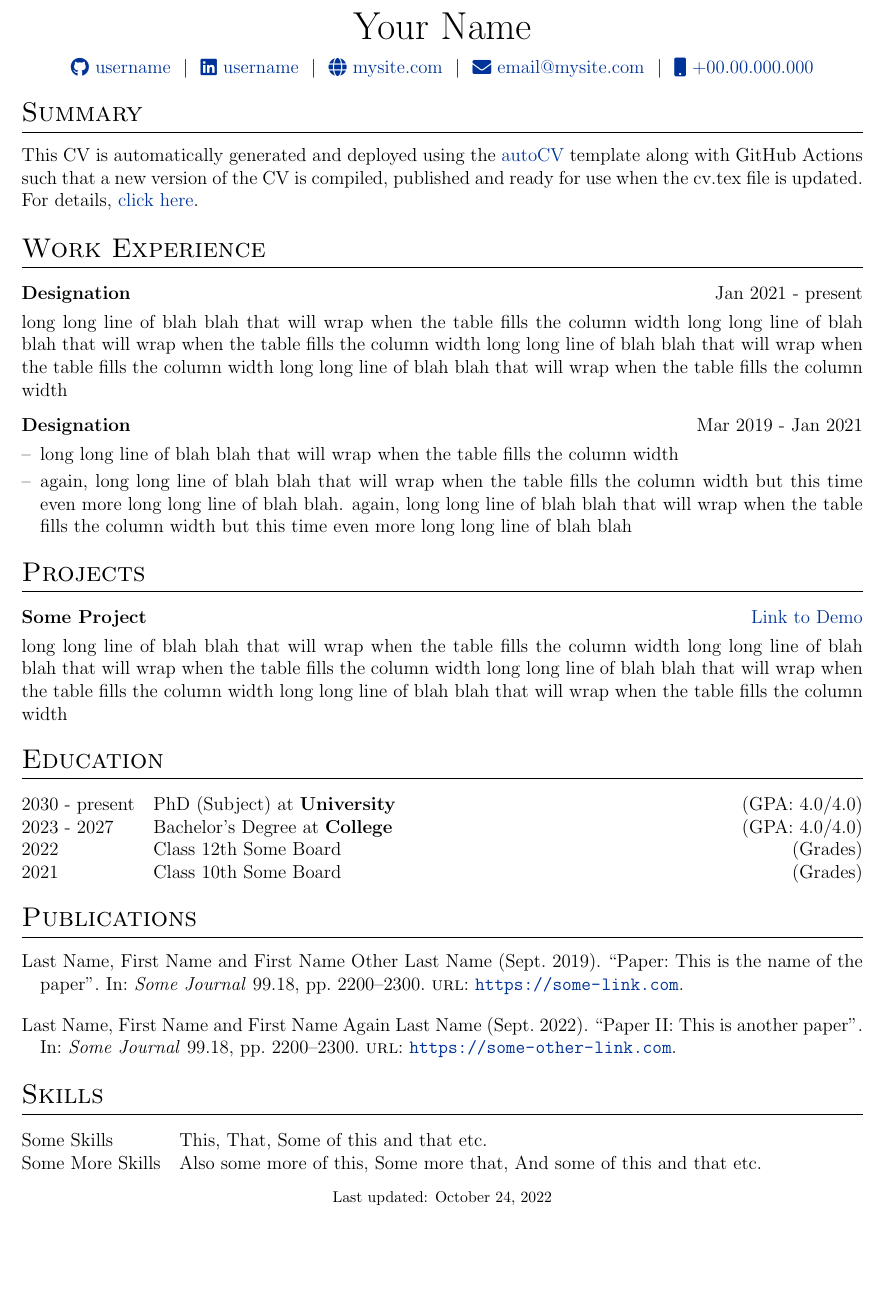
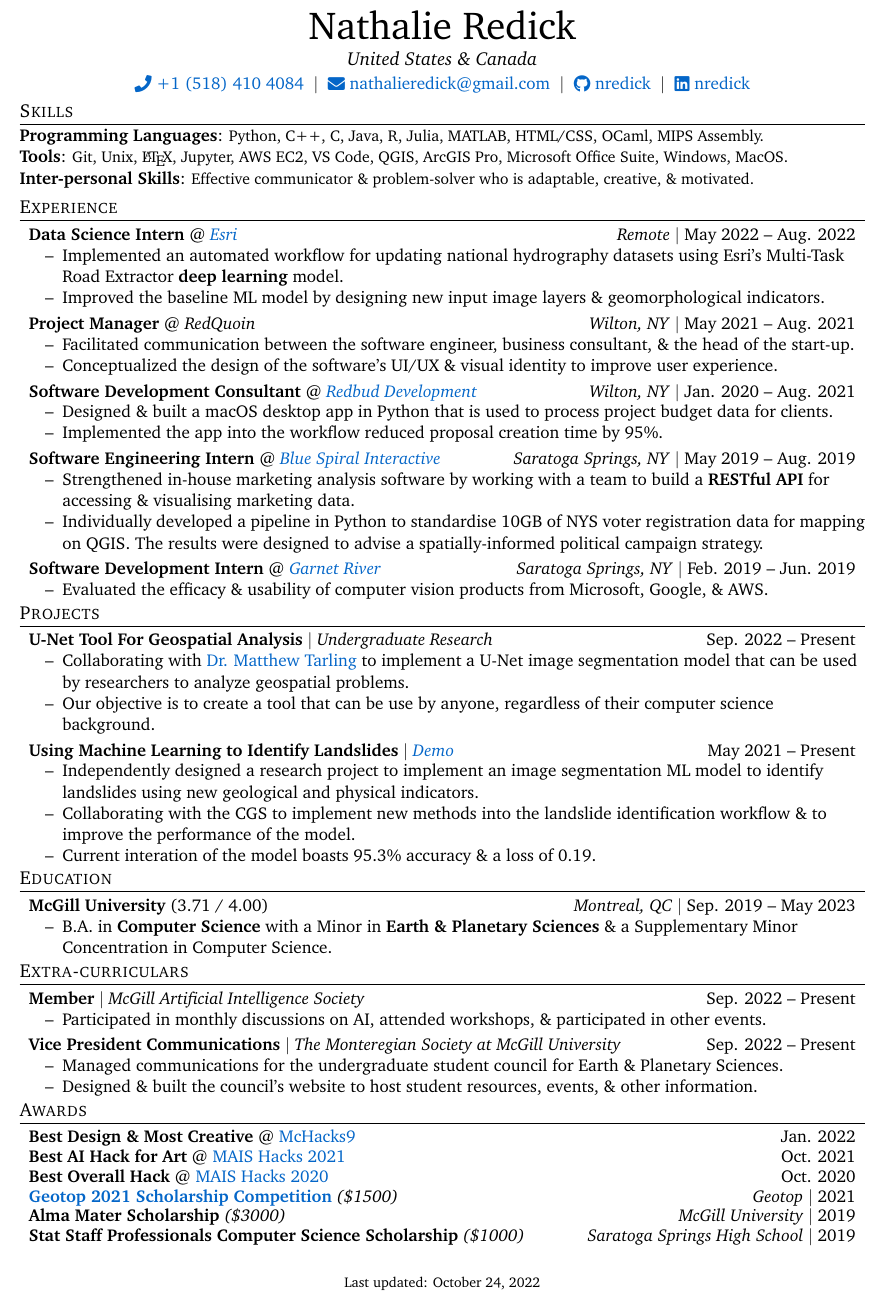
Before and after one commit to nredick/portfolio, a LaTeX CV (cv.tex): part of the page, cut at the place of the change, the shorter picture padded with empty space. Compiled offline with pdfLaTeX.

Commit message:
updated cv oct 24 2022

```diff
--- a/cv.tex
+++ b/cv.tex
@@ -78,7 +75,7 @@
 
 %CV Sections inspired by:
 %http://stefano.italians.nl/archives/26
-\titleformat{\section}{\Large\scshape\raggedright}{}{0em}{}[\titlerule]
+\titleformat{\section}{\large\scshape\raggedright}{}{0em}{}[\titlerule]
 \titlespacing{\section}{0pt}{10pt}{10pt}
 
 %for publications
@@ -103,96 +98,203 @@
 \begin{document}
+\raggedright
 
 % non-numbered pages
 \pagestyle{empty}
 
-%----------------------------------------------------------------------------------------
-%	TITLE
-%----------------------------------------------------------------------------------------
+%% custom environments %%
+\newcommand{\workheading}[4]{
+		\begin{tabular*}{\textwidth}[t]{l@{\extracolsep{\fill}}r}
+			\textbf{#1} @ \textit{#2} & \textit{#3} $|$ #4 \\
+		\end{tabular*}\vspace{-7pt}
+}
 
-% \begin{tabularx}{\linewidth}{ @{}X X@{} }
-% \huge{Your Name}\vspace{2pt} & \hfill \emoji{incoming-envelope} email@email.com \\
-% \raisebox{-0.05\height}\faGithub\ username \ | \
-% \raisebox{-0.00\height}\faLinkedin\ username \ | \ \raisebox{-0.05\height}\faGlobe \ mysite.com  & \hfill \emoji{calling} number
-% \end{tabularx}
+\newcommand{\projheading}[3]{
+		\begin{tabular*}{\textwidth}[t]{l@{\extracolsep{\fill}}r}
+			\textbf{#1} $|$ \textit{#2} & #3 \\
+		\end{tabular*}\vspace{-7pt}
+}
+
+\newcommand{\eduheading}[4]{
+		\begin{tabular*}{\textwidth}[t]{l@{\extracolsep{\fill}}r}
+			\textbf{#1} (#2) & \textit{#3} $|$ #4 \\
+		\end{tabular*}\vspace{-7pt}
+}
+
+\newcommand{\hack}[3]{
+		\begin{tabular*}{\textwidth}[t]{l@{\extracolsep{\fill}}r}
+			\textbf{#1} @ #2 & #3 \\
+		\end{tabular*}\vspace{-1pt}
+}
+
+\newcommand{\award}[4]{
+		\begin{tabular*}{\textwidth}[t]{l@{\extracolsep{\fill}}r}
+			\textbf{#1} \textit{#4} & \textit{#2} $|$ #3 \\
+		\end{tabular*}\vspace{-1pt}
+}
+
+\newcommand{\CVitem}[1]{
+	\item[--]{
+		{#1\vspace{-7pt}}
+	}
+}
+
+\newcommand{\BeginCVItemList}{\begin{itemize}[topsep=0pt]}
+\newcommand{\EndCVItemList}{\end{itemize}}
+
+\newcommand{\spacebetweenitems}{\vspace{3pt}}
+\newcommand{\spaceaftersectionheading}{\vspace{-7pt}}
+\newcommand{\spaceaftersesctions}{\vspace{-5pt}}
+
+\newenvironment{skill}[1]{\textbf{#1}: }{\vspace{-7pt}}
+\newenvironment{work}[4]{\workheading{#1}{#2}{#3}{#4}}{}
+\newenvironment{project}[3]{\projheading{#1}{#2}{#3}}{}
+\newenvironment{school}[4]{\eduheading{#1}{#2}{#3}{#4}}{}
+\newenvironment{extra}[3]{\projheading{#1}{#2}{#3}}{}
+
+%% HEADER %%
 
 \begin{tabularx}{\linewidth}{@{} C @{}}
-\Huge{Your Name} \\[7.5pt]
-\href{https://github.com/username}{\raisebox{-0.05\height}\faGithub\ username} \ $|$ \
-\href{https://linkedin.com/in/username}{\raisebox{-0.05\height}\faLinkedin\ username} \ $|$ \
-\href{https://mysite.com}{\raisebox{-0.05\height}\faGlobe \ mysite.com} \ $|$ \
-\href{mailto:email@mysite.com}{\raisebox{-0.05\height}\faEnvelope \ email@mysite.com} \ $|$ \
-\href{tel:+000000000000}{\raisebox{-0.05\height}\faMobile \ +00.00.000.000} \\
+    \Huge{Nathalie Redick} \\[3pt]
+    \large{\textit{United States \& Canada}} \\[2pt]
+    \href{tel:+15184104084}{\raisebox{-0.05\height}\faPhone \ +1 (518) 410 4084} \ $|$ \
+    \href{mailto:nathalieredick@gmail.com}{\raisebox{-0.05\height}\faEnvelope \ nathalieredick@gmail.com} \ $|$ \
+    \href{https://github.com/nredick}{\raisebox{-0.05\height}\faGithub\ nredick} \ $|$ \
+    \href{https://linkedin.com/in/nredick}{\raisebox{-0.05\height}\faLinkedin\ nredick}
+    % \href{https://mysite.com}{\raisebox{-0.05\height}\faGlobe \ mysite.com} \ $|$ \
 \end{tabularx}
 
-%----------------------------------------------------------------------------------------
-% EXPERIENCE SECTIONS
-%----------------------------------------------------------------------------------------
+%% BODY %%
+\spaceaftersectionheading
+\section{Skills}
+\spaceaftersectionheading    \skill{Programming Languages}{\small Python, C++, C, Java, R, Julia, MATLAB, HTML/CSS, OCaml, MIPS Assembly.}\\
+    \skill{Tools}{\small Git, Unix, \LaTeX, Jupyter, AWS EC2, VS Code, QGIS, ArcGIS Pro, Microsoft Office Suite, Windows, MacOS.}\\
+    \skill{Inter-personal Skills}{\small Effective communicator \& problem-solver who is adaptable, creative, \& motivated.}
+\spaceaftersesctions
 
-%Interests/ Keywords/ Summary
-\section{Summary}
-This CV is automatically generated and deployed using the \href{https://github.com/jitinnair1/autoCV}{autoCV} template along with GitHub Actions such that a new version of the CV is compiled, published and ready for use when the cv.tex file is updated. For details, \href{https://github.com/jitinnair1/autoCV}{click here}.
+\section{Experience}
+\spaceaftersectionheading
+\work{Data Science Intern}{\href{https://www.esri.com/en-us/home}{Esri}}{Remote}{May 2022 -- Aug. 2022}{
+    \BeginCVItemList
+    \CVitem{Implemented an automated workflow for updating national hydrography datasets using Esri's Multi-Task Road Extractor \textbf{deep learning} model.}
+    \CVitem{Improved the baseline ML model by designing new input image layers \& geomorphological indicators.}
+    \EndCVItemList
+}\spacebetweenitems
 
-%Experience
-\section{Work Experience}
+\work{Project Manager}{RedQuoin}{Wilton, NY}{May 2021 -- Aug. 2021}{
+    \BeginCVItemList
+    \CVitem{Facilitated communication between the software engineer, business consultant, \& the head of the start-up.}
+    \CVitem{Conceptualized the design of the software's UI/UX \& visual identity to improve user experience.}
+    \EndCVItemList
+}\spacebetweenitems
 
-\begin{tabularx}{\linewidth}{ @{}l r@{} }
-\textbf{Designation} & \hfill Jan 2021 - present \\[3.75pt]
-\multicolumn{2}{@{}X@{}}{long long line of blah blah that will wrap when the table fills the column width long long line of blah blah that will wrap when the table fills the column width long long line of blah blah that will wrap when the table fills the column width long long line of blah blah that will wrap when the table fills the column width}  \\
-\end{tabularx}
+% \work{Undergraduate Research Assistant}{\href{https://www.eps.mcgill.ca/~crowe/EQprocesses}{EQP Research Group}}{McGill University}{Jan. 2021 -- Aug. 2021}{
+%     \BeginCVItemList
+%     \CVitem{Indiviudally designed \& built a website using \textbf{HTML/CSS \& some JS} for communicating seismological data of Qu\'ebec to promote public awareness about local earthquake hazards.}
+%     \EndCVItemList
+% }\spacebetweenitems
 
-\begin{tabularx}{\linewidth}{ @{}l r@{} }
-\textbf{Designation} & \hfill Mar 2019 - Jan 2021 \\[3.75pt]
-\multicolumn{2}{@{}X@{}}{
-\begin{minipage}[t]{\linewidth}
-    \begin{itemize}[nosep,after=\strut, leftmargin=1em, itemsep=3pt]
-        \item[--] long long line of blah blah that will wrap when the table fills the column width
-        \item[--] again, long long line of blah blah that will wrap when the table fills the column width but this time even more long long line of blah blah. again, long long line of blah blah that will wrap when the table fills the column width but this time even more long long line of blah blah
-    \end{itemize}
-    \end{minipage}
-}
-\end{tabularx}
+\work{Software Development Consultant}{\href{https://redbuddevelopment.com}{Redbud Development}}{Wilton, NY}{Jan. 2020 -- Aug. 2021}{
+    \BeginCVItemList
+    \CVitem{Designed \& built a macOS desktop app in Python that is used to process project budget data for clients.}
+    \CVitem{Implemented the app into the workflow reduced proposal creation time by 95\%.}
+    \EndCVItemList
+}\spacebetweenitems
 
-%Projects
+\work{Software Engineering Intern}{\href{http://bluespiral.io}{Blue Spiral Interactive}}{Saratoga Springs, NY}{May 2019 -- Aug. 2019}{
+    \BeginCVItemList
+    \CVitem{Strengthened in-house marketing analysis software by working with a team to build a \textbf{RESTful API} for accessing \& visualising marketing data.}
+    \CVitem{Individually developed a pipeline in Python to standardise 10GB of NYS voter registration data for mapping on QGIS. The results were designed to advise a spatially-informed political campaign strategy.}
+    \EndCVItemList
+}\spacebetweenitems
+
+\work{Software Development Intern}{\href{https://garnetriver.com}{Garnet River}}{Saratoga Springs, NY}{Feb. 2019 -- Jun. 2019}{
+    \BeginCVItemList
+    \CVitem{Evaluated the efficacy \& usability of computer vision products from Microsoft, Google, \& AWS.}
+    \EndCVItemList
+}\spacebetweenitems
+
+\spaceaftersesctions
+
 \section{Projects}
+\spaceaftersectionheading
 
-\begin{tabularx}{\linewidth}{ @{}l r@{} }
-\textbf{Some Project} & \hfill \href{https://some-link.com}{Link to Demo} \\[3.75pt]
-\multicolumn{2}{@{}X@{}}{long long line of blah blah that will wrap when the table fills the column width long long line of blah blah that will wrap when the table fills the column width long long line of blah blah that will wrap when the table fills the column width long long line of blah blah that will wrap when the table fills the column width}  \\
-\end{tabularx}
+\project{U-Net Tool For Geospatial Analysis}{Undergraduate Research}{Sep. 2022 -- Present}{
+    \BeginCVItemList
+    \CVitem{Collaborating with \href{https://scholar.google.ca/citations?user=Q3Hc-jEAAAAJ&hl=en}{Dr. Matthew Tarling} to implement a U-Net image segmentation model that can be used by researchers to analyze geospatial problems.}
+    \CVitem{Our objective is to create a tool that can be use by anyone, regardless of their computer science background.}
+    \EndCVItemList
+}\spacebetweenitems
 
-%----------------------------------------------------------------------------------------
-%	EDUCATION
-%----------------------------------------------------------------------------------------
+\project{Using Machine Learning to Identify Landslides}{\href{https://tensorboard.dev/experiment/1Wfk0uKbT0OTM34i7SzliA}{Demo}}{May 2021 -- Present}{
+    \BeginCVItemList
+    \CVitem{Independently designed a research project to implement an image segmentation ML model to identify landslides using new geological and physical indicators.}
+    \CVitem{Collaborating with the CGS to implement new methods into the landslide identification workflow \& to improve the performance of the model.}
+    \CVitem{Current interation of the model boasts 95.3\% accuracy \& a loss of 0.19.}
+    \EndCVItemList
+}\spacebetweenitems
+
+\spaceaftersesctions
+
 \section{Education}
-\begin{tabularx}{\linewidth}{@{}l X@{}}
-2030 - present & PhD (Subject) at \textbf{University} \hfill \normalsize (GPA: 4.0/4.0) \\
+\spaceaftersectionheading
+\school{McGill University}{3.71 / 4.00}{Montreal, QC}{Sep. 2019 -- May 2023}{
+    \BeginCVItemList
+    \CVitem{B.A. in \textbf{Computer Science} with a Minor in \textbf{Earth \& Planetary Sciences} \& a Supplementary Minor Concentration in Computer Science.}
+    % \CVitem{\textit{Relevant Coursework}: Algorithms \& Data Structures, Data Science, Linear Algebra I \& II, Discrete Math, Probability, Statistics, Applied Machine Learning, Probabilistic Programming.}
+    \EndCVItemList
+}\spacebetweenitems
 
-2023 - 2027 & Bachelor's Degree at \textbf{College} \hfill (GPA: 4.0/4.0) \\
+\spaceaftersesctions
 
-2022 & Class 12th Some Board \hfill  (Grades) \\
+\section{Extra-curriculars}
+\spaceaftersectionheading
+\extra{Member}{McGill Artificial Intelligence Society}{Sep. 2022 -- Present}{
+    \BeginCVItemList
+    \CVitem{Participated in monthly discussions on AI, attended workshops, \& participated in other events.}
+    \EndCVItemList
+}\spacebetweenitems
 
-2021 & Class 10th Some Board \hfill  (Grades) \\
-\end{tabularx}
+\extra{Vice President Communications}{The Monteregian Society at McGill University}{Sep. 2022 -- Present}{
+    \BeginCVItemList
+    \CVitem{Managed communications for the undergraduate student council for Earth \& Planetary Sciences.}
+    \CVitem{Designed \& built the council's website to host student resources, events, \& other information.}
+    \EndCVItemList
+}\spacebetweenitems
 
-%----------------------------------------------------------------------------------------
-%	PUBLICATIONS
-%----------------------------------------------------------------------------------------
-\section{Publications}
-\begin{refsection}[citations.bib]
-\nocite{*}
-\printbibliography[heading=none]
-\end{refsection}
+% National Honor Society (2017 – 2019)
+\spaceaftersesctions
 
-%----------------------------------------------------------------------------------------
-%	SKILLS
-%----------------------------------------------------------------------------------------
-\section{Skills}
-\begin{tabularx}{\linewidth}{@{}l X@{}}
-Some Skills &  \normalsize{This, That, Some of this and that etc.}\\
-Some More Skills  &  \normalsize{Also some more of this, Some more that, And some of this and that etc.}\\
-\end{tabularx}
+% \section{Professional Development}
+% \spaceaftersesctions
 
+\section{Awards}
+\spaceaftersectionheading
+% \hack{Most Useless Hack}{\href{https://devpost.com/software/read-between-the-wines}{MAIS Hacks 2022}}{Oct. 2022}
+\hack{Best Design \& Most Creative}{\href{https://devpost.com/software/mcha-ck-fee-antivirus-2022-pan-demic-man}{McHacks9}}{Jan. 2022}
+\hack{Best AI Hack for Art}{\href{https://devpost.com/software/maispeare}{MAIS Hacks 2021}}{Oct. 2021}
+\hack{Best Overall Hack}{\href{https://devpost.com/software/mbti-personality-classifier-2eho6w}{MAIS Hacks 2020}}{Oct. 2020}
+\award{\href{https://www.geotop.ca/en/formation/bourses/bourses-geotop}{Geotop 2021 Scholarship Competition}}{Geotop}{2021}{(\$1500)}
+\award{Alma Mater Scholarship}{McGill University}{2019}{(\$3000)}
+\award{Stat Staff Professionals Computer Science Scholarship}{Saratoga Springs High School}{2019}{(\$1000)}
+% \award{\href{https://apstudents.collegeboard.org/awards-recognitions/ap-scholar-award}{National AP Scholar}}{College Board}{2019}{}
+% \award{\href{https://apstudents.collegeboard.org/awards-recognitions/ap-scholar-award}{AP Scholar with Distinction}}{College Board}{2018, 2019}{}
+% Academic High Honor Roll (2015 – 2019)
+% cany scholarship from dean
+\spaceaftersesctions
+
+% hackathon wins
+% research scholarship (jamie, geotop)
+% alma mater scholarship
+% cs award in high school
+
+
+% \spaceaftersesctions
+
+% \section{Publications}
+% \spaceaftersesctions
+
+
+%% FOOTER %%
 \vfill
 \center{\footnotesize Last updated: \today}
-
 \end{document}
```
Also changed, not shown: citations.bib (deleted, +0 -27 lines), cv.pdf (added), cv.tex (79 more changed lines), 1 other file.
